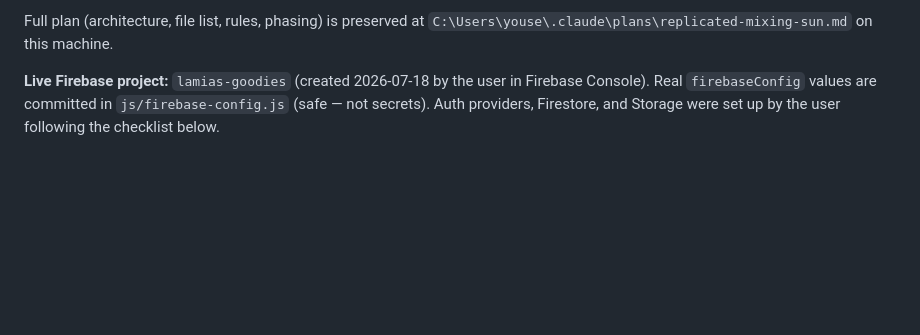
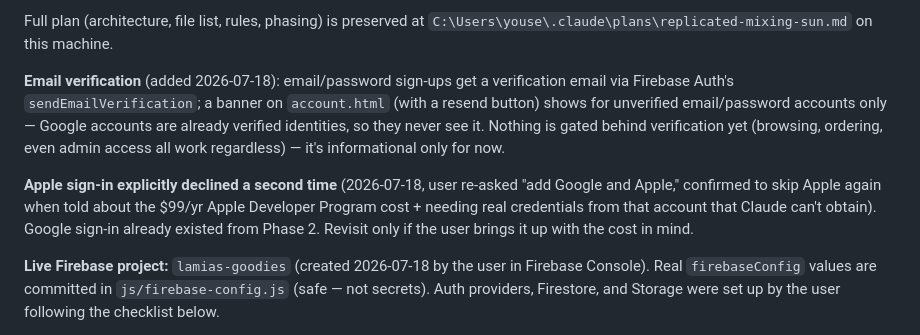
Before and after one commit to yousefat123/-lamias-goodies-website, a Markdown page: PROJECT_CONTEXT.md, the part around the change. GitHub-like rendering; blank space fills up the shorter version.

Commit message:
Document email verification and repeated Apple sign-in decision

```diff
--- a/PROJECT_CONTEXT.md
+++ b/PROJECT_CONTEXT.md
@@ -88,6 +88,19 @@ is untouched and still the primary/fastest path.
 
 Full plan (architecture, file list, rules, phasing) is preserved at
 `C:\Users\youse\.claude\plans\replicated-mixing-sun.md` on this machine.
+
+**Email verification** (added 2026-07-18): email/password sign-ups get a
+verification email via Firebase Auth's `sendEmailVerification`; a banner on
+`account.html` (with a resend button) shows for unverified email/password
+accounts only — Google accounts are already verified identities, so they
+never see it. Nothing is gated behind verification yet (browsing, ordering,
+even admin access all work regardless) — it's informational only for now.
+
+**Apple sign-in explicitly declined a second time** (2026-07-18, user
+re-asked "add Google and Apple," confirmed to skip Apple again when told
+about the $99/yr Apple Developer Program cost + needing real credentials
+from that account that Claude can't obtain). Google sign-in already existed
+from Phase 2. Revisit only if the user brings it up with the cost in mind.
 
 **Live Firebase project:** `lamias-goodies` (created 2026-07-18 by the user
 in Firebase Console). Real `firebaseConfig` values are committed in
```
